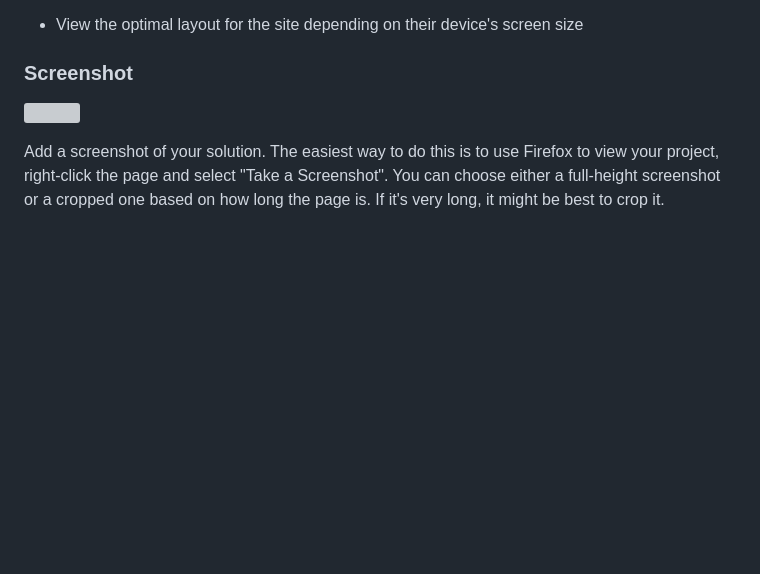
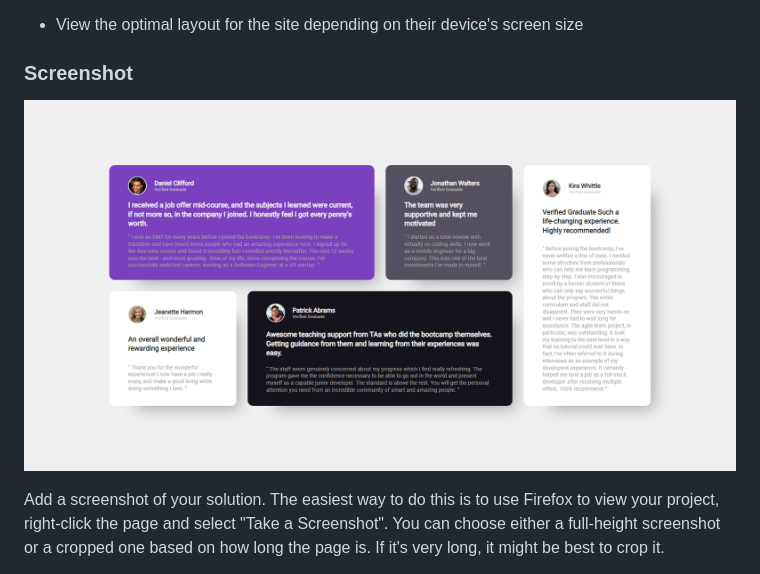
Before and after one commit to BrunoSillvaa/front-end-mentor-challenges, a Markdown page: testimonials-grid-section-main/README-template.md, the part around the change. Drawn GitHub-style; pictures changed too: testimonials-grid-section-main/images/screenshot.png (added); blank space fills up the shorter version; grey boxes are pictures that could not be loaded.

Commit message:
att

```diff
--- a/testimonials-grid-section-main/README-template.md
+++ b/testimonials-grid-section-main/README-template.md
@@ -28,7 +28,7 @@ Users should be able to:
 
 ### Screenshot
 
-![](./screenshot.jpg)
+![](images/screenshot.png)
 
 Add a screenshot of your solution. The easiest way to do this is to use Firefox to view your project, right-click the page and select "Take a Screenshot". You can choose either a full-height screenshot or a cropped one based on how long the page is. If it's very long, it might be best to crop it.
 
```
